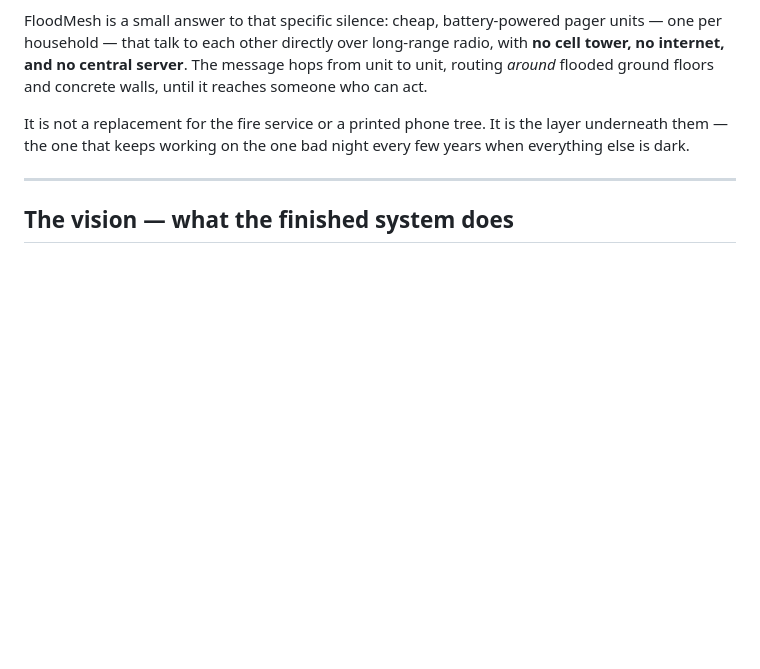
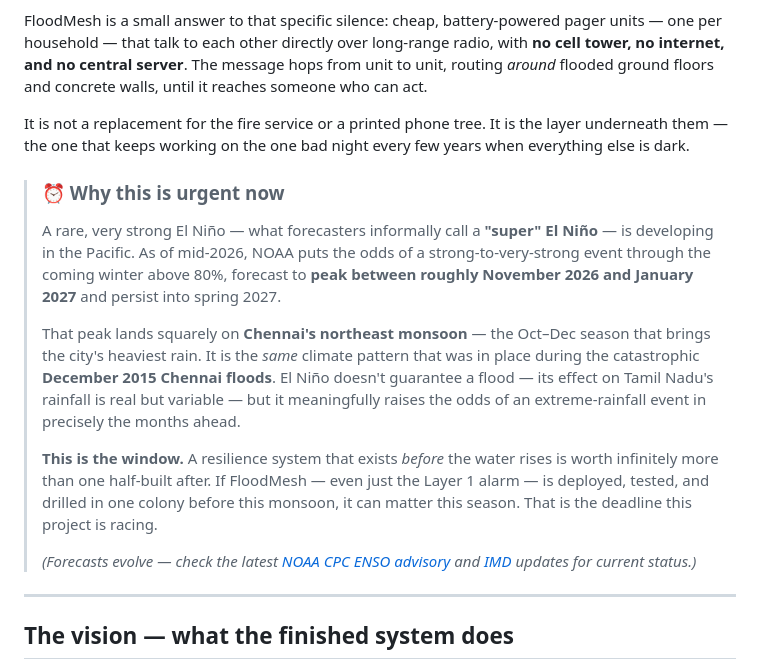
Before and after one commit to krishnarajagopal2011/floodmesh, a Markdown page: README.md, the part around one of its changes. Rendered like a GitHub page; blank space fills up the shorter version.

```diff
--- a/README.md
+++ b/README.md
@@ -17,6 +17,16 @@ In the 2015 Chennai floods, the thing that failed most people wasn't the water
 FloodMesh is a small answer to that specific silence: cheap, battery-powered pager units — one per household — that talk to each other directly over long-range radio, with **no cell tower, no internet, and no central server**. The message hops from unit to unit, routing *around* flooded ground floors and concrete walls, until it reaches someone who can act.
 
 It is not a replacement for the fire service or a printed phone tree. It is the layer underneath them — the one that keeps working on the one bad night every few years when everything else is dark.
+
+> ### ⏰ Why this is urgent now
+>
+> A rare, very strong El Niño — what forecasters informally call a **"super" El Niño** — is developing in the Pacific. As of mid-2026, NOAA puts the odds of a strong-to-very-strong event through the coming winter above 80%, forecast to **peak between roughly November 2026 and January 2027** and persist into spring 2027.
+>
+> That peak lands squarely on **Chennai's northeast monsoon** — the Oct–Dec season that brings the city's heaviest rain. It is the *same* climate pattern that was in place during the catastrophic **December 2015 Chennai floods**. El Niño doesn't guarantee a flood — its effect on Tamil Nadu's rainfall is real but variable — but it meaningfully raises the odds of an extreme-rainfall event in precisely the months ahead.
+>
+> **This is the window.** A resilience system that exists *before* the water rises is worth infinitely more than one half-built after. If FloodMesh — even just the Layer 1 alarm — is deployed, tested, and drilled in one colony before this monsoon, it can matter this season. That is the deadline this project is racing.
+>
+> *(Forecasts evolve — check the latest [NOAA CPC ENSO advisory](https://www.cpc.ncep.noaa.gov/products/analysis_monitoring/enso_advisory/ensodisc.shtml) and [IMD](https://mausam.imd.gov.in/) updates for current status.)*
 
 ---
 
```
Also changed, not shown: other parts of README.md (+26 -0 lines).
